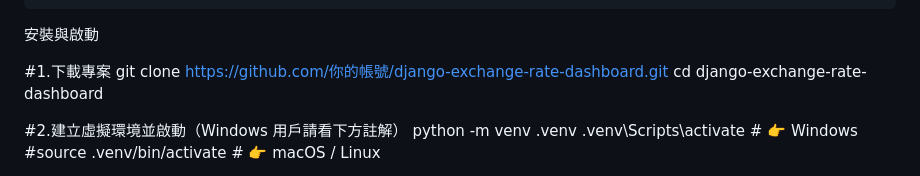
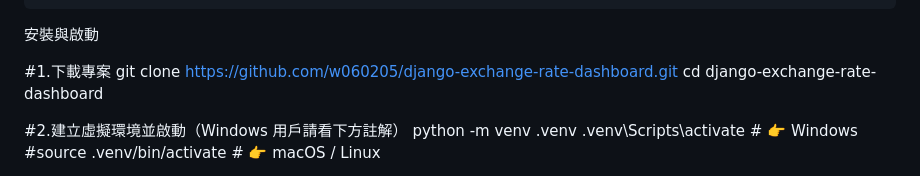
Before and after one commit to w060205/TaiwanBankExchangeRate, a Markdown page: README.md, the part around the change. GitHub-like rendering.

```diff
--- a/README.md
+++ b/README.md
@@ -55,7 +55,7 @@
 安裝與啟動
 
 #1.下載專案
-git clone https://github.com/你的帳號/django-exchange-rate-dashboard.git
+git clone https://github.com/w060205/django-exchange-rate-dashboard.git
 cd django-exchange-rate-dashboard
 
 #2.建立虛擬環境並啟動（Windows 用戶請看下方註解）
```
